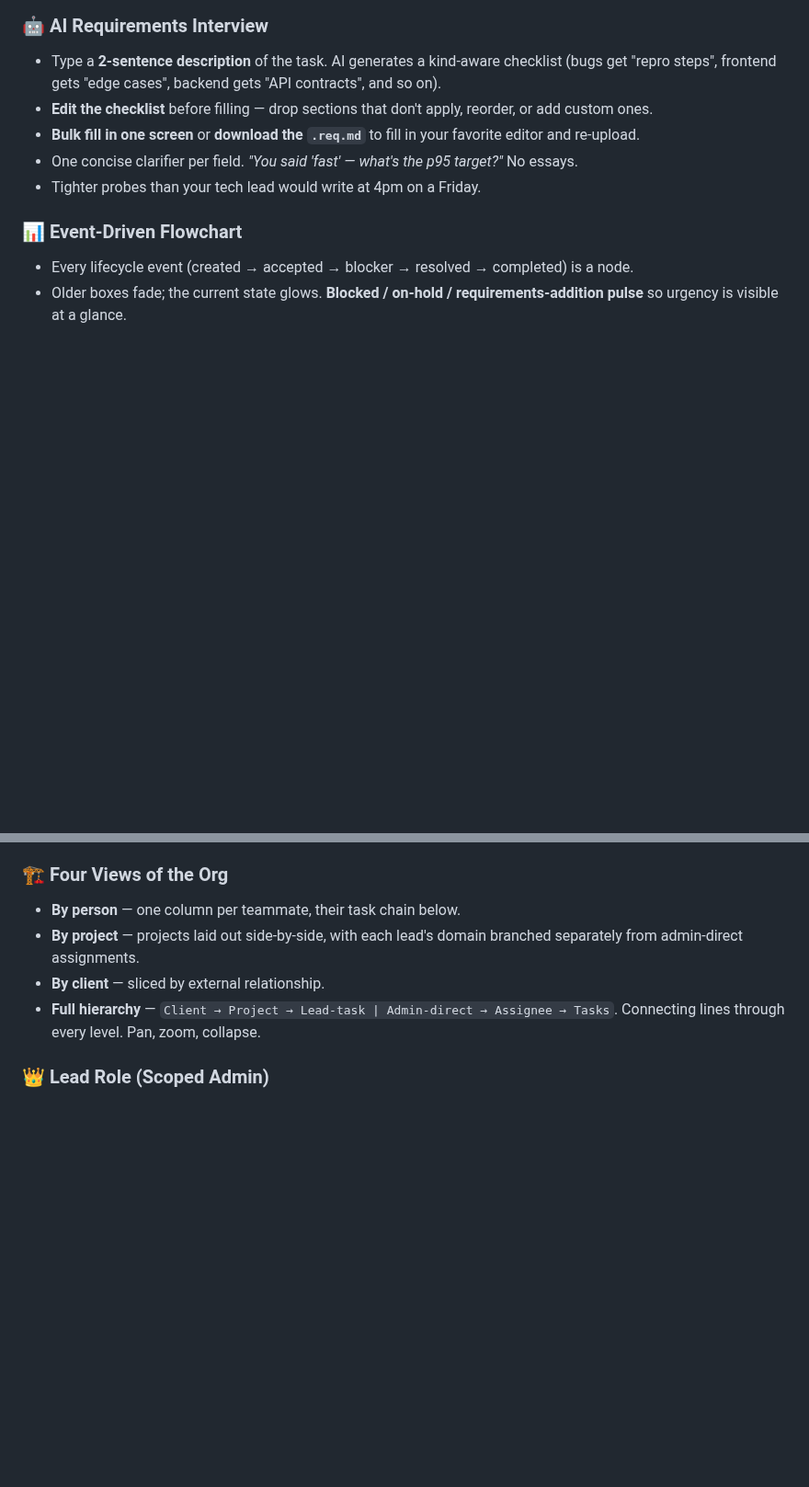
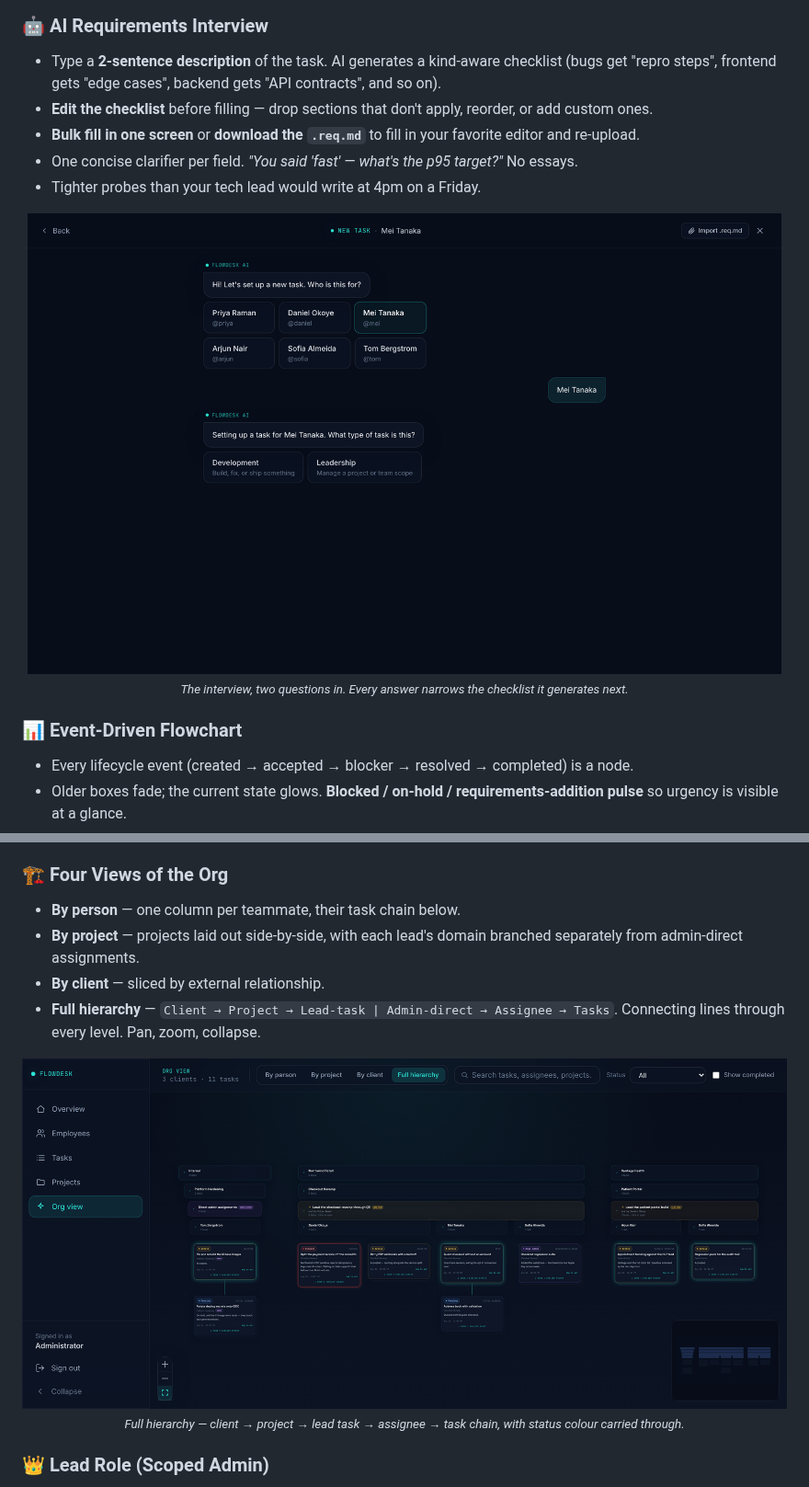
Before and after one commit to shubhyansh/PeopleFlow-AI, a Markdown page: README.md, 2 parts joined by grey strips. Shown at 92% size. Rendered like a GitHub page; pictures changed too: docs/media/interview.png (added), docs/media/org-hierarchy.png (added); blank space fills up the shorter version.

```diff
--- a/README.md
+++ b/README.md
@@ -58,6 +89,11 @@ FlowDesk doesn't replace your PM. It just makes the bar for *"thing that arrives
 - One concise clarifier per field. *"You said 'fast' — what's the p95 target?"* No essays.
 - Tighter probes than your tech lead would write at 4pm on a Friday.
 
+<p align="center">
+  <img src="docs/media/interview.png" alt="The requirements interview mid-flow: the assignee picked, the AI asking what type of task this is" width="820">
+  <br><sub><em>The interview, two questions in. Every answer narrows the checklist it generates next.</em></sub>
+</p>
+
 ### 📊 Event-Driven Flowchart
 - Every lifecycle event (created → accepted → blocker → resolved → completed) is a node.
 - Older boxes fade; the current state glows. **Blocked / on-hold / requirements-addition pulse** so urgency is visible at a glance.
@@ -70,6 +106,11 @@ FlowDesk doesn't replace your PM. It just makes the bar for *"thing that arrives
 - **By client** — sliced by external relationship.
 - **Full hierarchy** — `Client → Project → Lead-task | Admin-direct → Assignee → Tasks`. Connecting lines through every level. Pan, zoom, collapse.
 
+<p align="center">
+  <img src="docs/media/org-hierarchy.png" alt="The full-hierarchy org view: three client columns, each branching into projects, lead tasks, assignees and their task chains" width="900">
+  <br><sub><em>Full hierarchy — client → project → lead task → assignee → task chain, with status colour carried through.</em></sub>
+</p>
+
 ### 👑 Lead Role (Scoped Admin)
 - Designate any teammate as project lead when assigning a leadership task. They magically gain admin powers — *but only within their project*.
 - Leads can assign sub-tasks via the same AI interview, restricted to project members. Admin-direct tasks remain visibly admin-owned (purple `admin` pill on the event box).
```
Also changed, not shown: other parts of README.md (+51 -1 lines), docs/media/demo.gif (added), docs/media/task-drawer.png (added), 12 other files.
